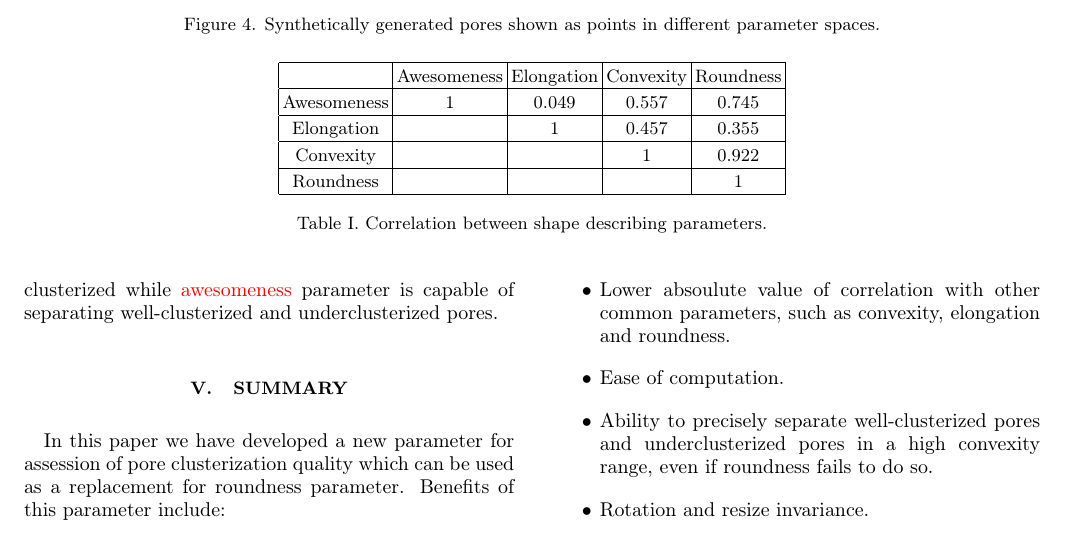
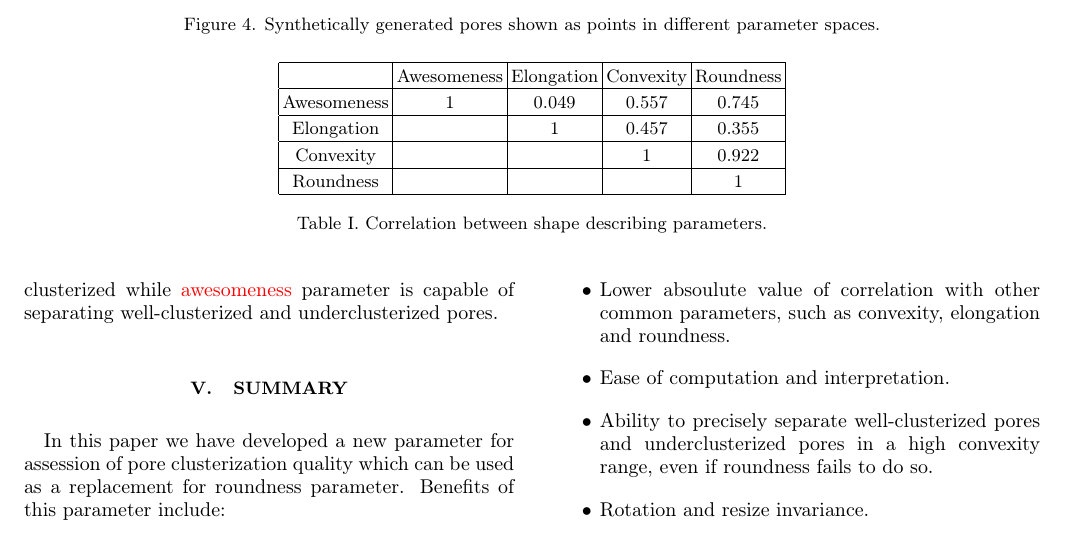
Before and after one commit to fatimp/pore-narrowness-paper, a LaTeX paper (paper.tex): part of page 5 of 7, cut so that both start at the same text. Compiled offline with pdfLaTeX.

Commit message:
Small improvement

```diff
--- a/paper.tex
+++ b/paper.tex
@@ -506,7 +506,7 @@ parameter. Benefits of this parameter include:
 \begin{itemize}
 \item Lower absoulute value of correlation with other common parameters, such as
   convexity, elongation and roundness.
-\item Ease of computation.
+\item Ease of computation and interpretation.
 \item Ability to precisely separate well-clusterized pores and underclusterized
   pores in a high convexity range, even if roundness fails to do so.
 \item Rotation and resize invariance.
```
